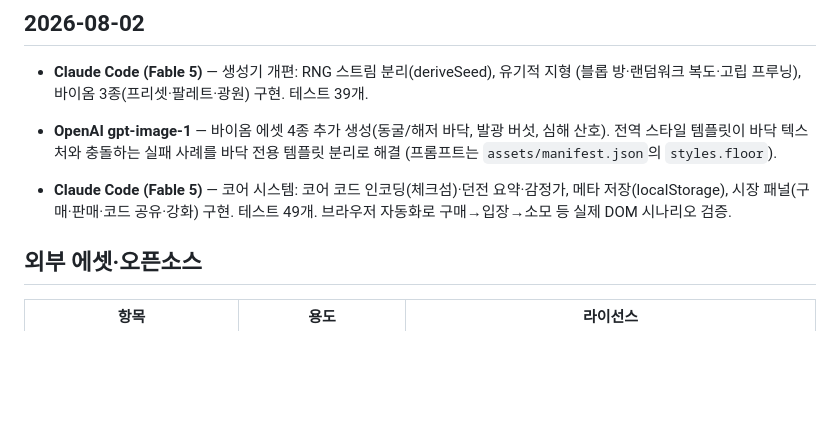
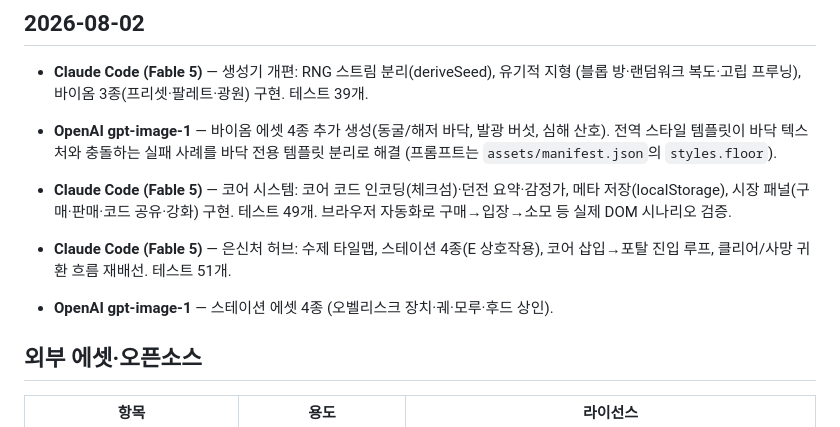
Before and after one commit to kws0109/seedcore, a Markdown page: docs/ai-usage-log.md, the part around the change. Rendered like a GitHub page; blank space fills up the shorter version.

Commit message:
docs: AI 활용 로그 갱신 (은신처)

```diff
--- a/docs/ai-usage-log.md
+++ b/docs/ai-usage-log.md
@@ -45,6 +45,10 @@
   메타 저장(localStorage), 시장 패널(구매·판매·코드 공유·강화) 구현. 테스트 49개.
   브라우저 자동화로 구매→입장→소모 등 실제 DOM 시나리오 검증.
 
+- **Claude Code (Fable 5)** — 은신처 허브: 수제 타일맵, 스테이션 4종(E 상호작용),
+  코어 삽입→포탈 진입 루프, 클리어/사망 귀환 흐름 재배선. 테스트 51개.
+- **OpenAI gpt-image-1** — 스테이션 에셋 4종 (오벨리스크 장치·궤·모루·후드 상인).
+
 ## 외부 에셋·오픈소스
 
 | 항목 | 용도 | 라이선스 |
```
